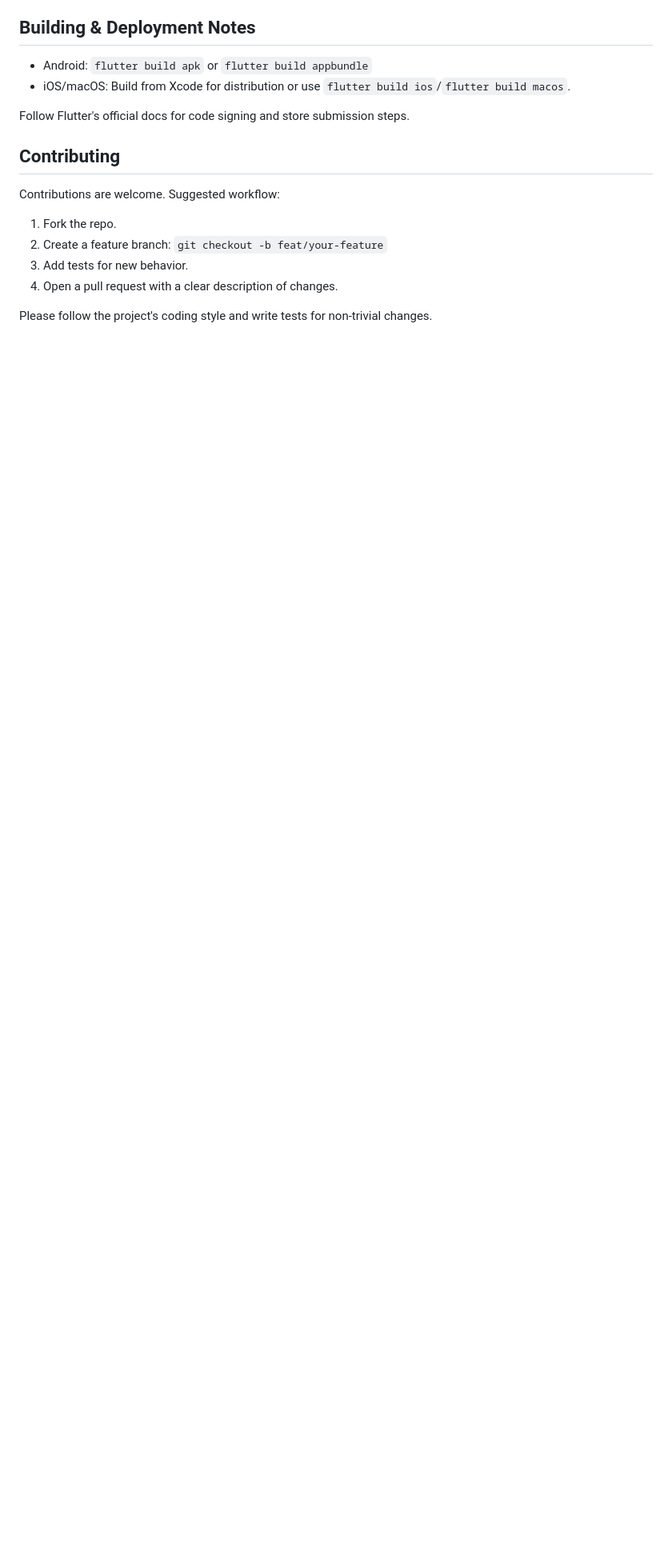
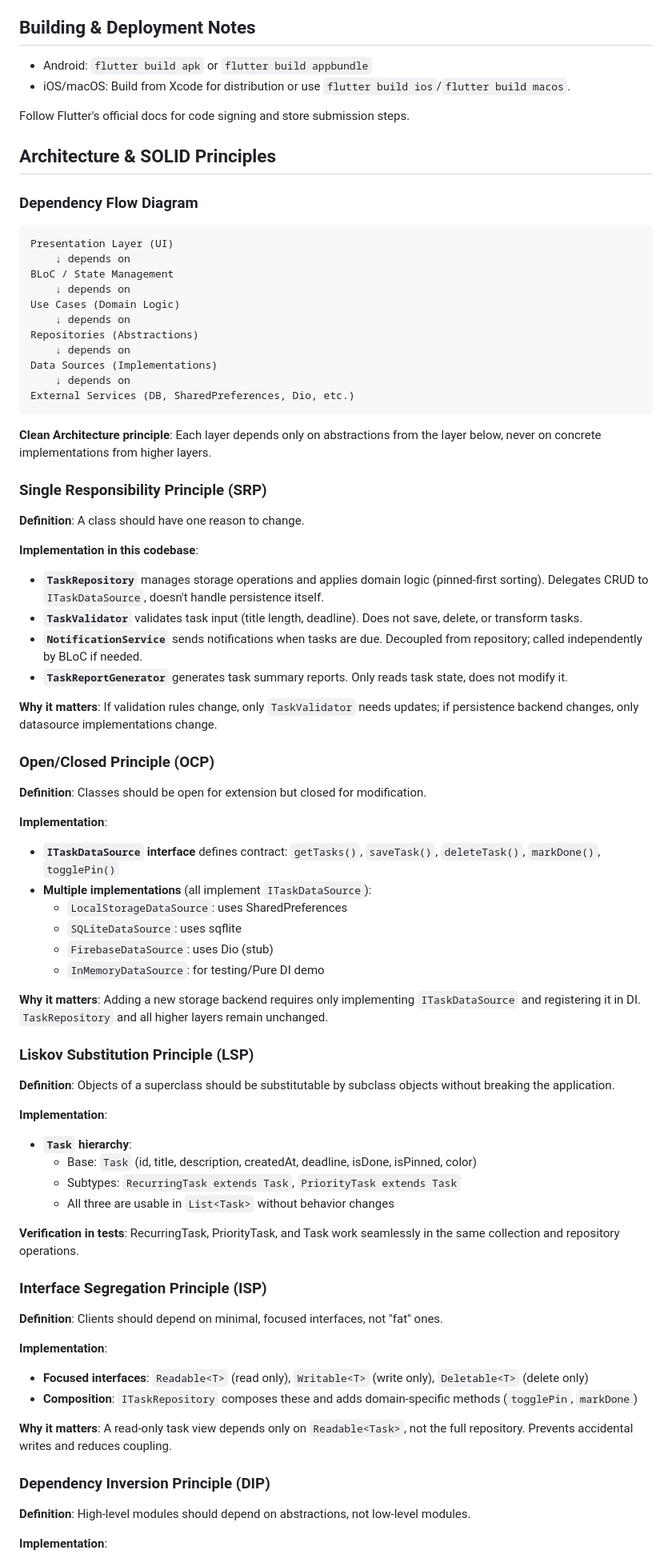
Before and after one commit to MariyamDp/task-manager-flutter, a Markdown page: docs/DOCUMENTATION.md, the part around one of its changes. Shown at 80% size. Drawn GitHub-style; blank space fills up the shorter version.

Commit message:
Update documentation final

````diff
--- a/docs/DOCUMENTATION.md
+++ b/docs/DOCUMENTATION.md
@@ -114,13 +114,81 @@ flutter test
 
 Follow Flutter's official docs for code signing and store submission steps.
 
-## Contributing
+## Architecture & SOLID Principles
 
-Contributions are welcome. Suggested workflow:
+### Dependency Flow Diagram
 
-1. Fork the repo.
-2. Create a feature branch: `git checkout -b feat/your-feature`
-3. Add tests for new behavior.
-4. Open a pull request with a clear description of changes.
+```
+Presentation Layer (UI)
+    ↓ depends on
+BLoC / State Management
+    ↓ depends on
+Use Cases (Domain Logic)
+    ↓ depends on
+Repositories (Abstractions)
+    ↓ depends on
+Data Sources (Implementations)
+    ↓ depends on
+External Services (DB, SharedPreferences, Dio, etc.)
+```
 
-Please follow the project's coding style and write tests for non-trivial changes.
+**Clean Architecture principle**: Each layer depends only on abstractions from the layer below, never on concrete implementations from higher layers.
+
+### Single Responsibility Principle (SRP)
+
+**Definition**: A class should have one reason to change.
+
+**Implementation in this codebase**:
+
+- **`TaskRepository`** manages storage operations and applies domain logic (pinned-first sorting). Delegates CRUD to `ITaskDataSource`, doesn't handle persistence itself.
+- **`TaskValidator`** validates task input (title length, deadline). Does not save, delete, or transform tasks.
+- **`NotificationService`** sends notifications when tasks are due. Decoupled from repository; called independently by BLoC if needed.
+- **`TaskReportGenerator`** generates task summary reports. Only reads task state, does not modify it.
+
+**Why it matters**: If validation rules change, only `TaskValidator` needs updates; if persistence backend changes, only datasource implementations change.
+
+### Open/Closed Principle (OCP)
+
+**Definition**: Classes should be open for extension but closed for modification.
+
+**Implementation**:
+
+- **`ITaskDataSource` interface** defines contract: `getTasks()`, `saveTask()`, `deleteTask()`, `markDone()`, `togglePin()`
+- **Multiple implementations** (all implement `ITaskDataSource`):
+  - `LocalStorageDataSource`: uses SharedPreferences
+  - `SQLiteDataSource`: uses sqflite
+  - `FirebaseDataSource`: uses Dio (stub)
+  - `InMemoryDataSource`: for testing/Pure DI demo
+
+**Why it matters**: Adding a new storage backend requires only implementing `ITaskDataSource` and registering it in DI. `TaskRepository` and all higher layers remain unchanged.
+
+### Liskov Substitution Principle (LSP)
+
+**Definition**: Objects of a superclass should be substitutable by subclass objects without breaking the application.
+
+**Implementation**:
+
+- **`Task` hierarchy**:
+  - Base: `Task` (id, title, description, createdAt, deadline, isDone, isPinned, color)
+  - Subtypes: `RecurringTask extends Task`, `PriorityTask extends Task`
+  - All three are usable in `List<Task>` without behavior changes
+
+**Verification in tests**: RecurringTask, PriorityTask, and Task work seamlessly in the same collection and repository operations.
+
+### Interface Segregation Principle (ISP)
+
+**Definition**: Clients should depend on minimal, focused interfaces, not "fat" ones.
+
+**Implementation**:
+
+- **Focused interfaces**: `Readable<T>` (read only), `Writable<T>` (write only), `Deletable<T>` (delete only)
+- **Composition**: `ITaskRepository` composes these and adds domain-specific methods (`togglePin`, `markDone`)
+
+**Why it matters**: A read-only task view depends only on `Readable<Task>`, not the full repository. Prevents accidental writes and reduces coupling.
+
+### Dependency Inversion Principle (DIP)
+
+**Definition**: High-level modules should depend on abstractions, not low-level modules.
+
+**Implementation**:
+
````
Also changed, not shown: other parts of docs/DOCUMENTATION.md (+17 -17 lines).
